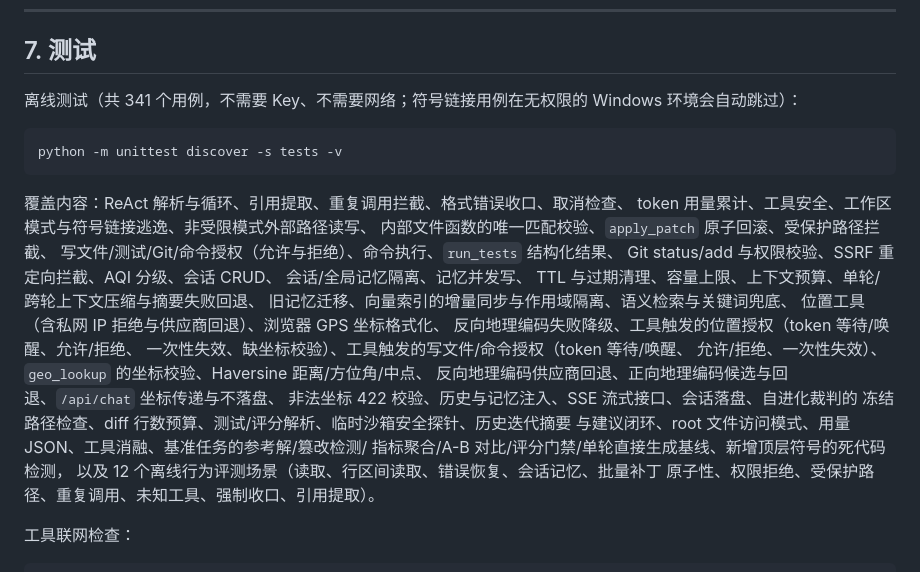
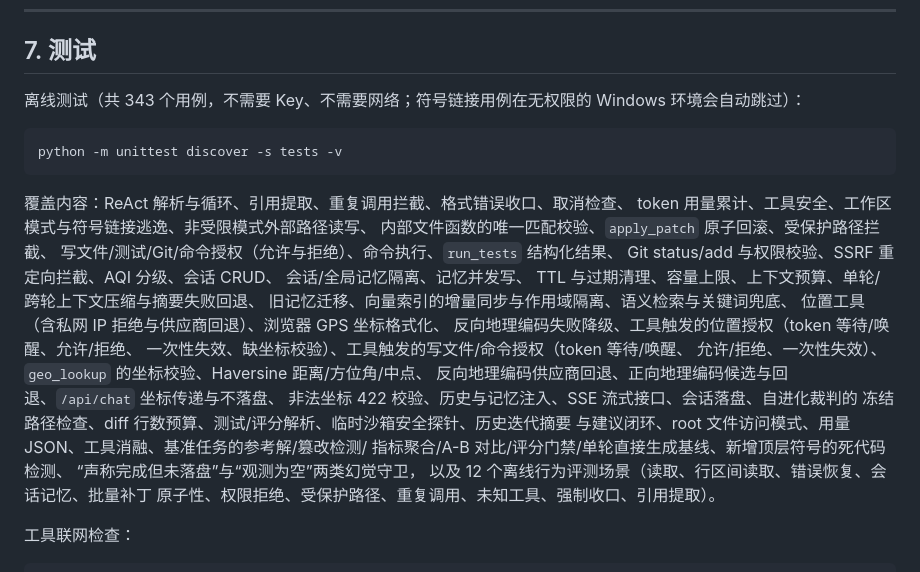
Before and after one commit to hhhxwhhh/react_agent_local, a Markdown page: README.md, the part around the change. Drawn GitHub-style.

Commit message:
docs: refresh test count and benchmark coverage
同步离线用例总数（343）和新增的直接生成基线、幻觉守卫说明。

Co-Authored-By: Claude Code <noreply@anthropic.com>

````diff
--- a/README.md
+++ b/README.md
@@ -713,7 +713,7 @@ react_agent/
 
 ## 7. 测试
 
-离线测试（共 341 个用例，不需要 Key、不需要网络；符号链接用例在无权限的
+离线测试（共 343 个用例，不需要 Key、不需要网络；符号链接用例在无权限的
 Windows 环境会自动跳过）：
 
 ```bash
@@ -736,7 +736,8 @@ TTL 与过期清理、容量上限、上下文预算、单轮/跨轮上下文压
 非法坐标 422 校验、历史与记忆注入、SSE 流式接口、会话落盘、自进化裁判的
 冻结路径检查、diff 行数预算、测试/评分解析、临时沙箱安全探针、历史迭代摘要
 与建议闭环、root 文件访问模式、用量 JSON、工具消融、基准任务的参考解/篡改检测/
-指标聚合/A-B 对比/评分门禁/单轮直接生成基线、新增顶层符号的死代码检测，
+指标聚合/A-B 对比/评分门禁/单轮直接生成基线、新增顶层符号的死代码检测、
+“声称完成但未落盘”与“观测为空”两类幻觉守卫，
 以及 12 个离线行为评测场景（读取、行区间读取、错误恢复、会话记忆、批量补丁
 原子性、权限拒绝、受保护路径、重复调用、未知工具、强制收口、引用提取）。
 
````
